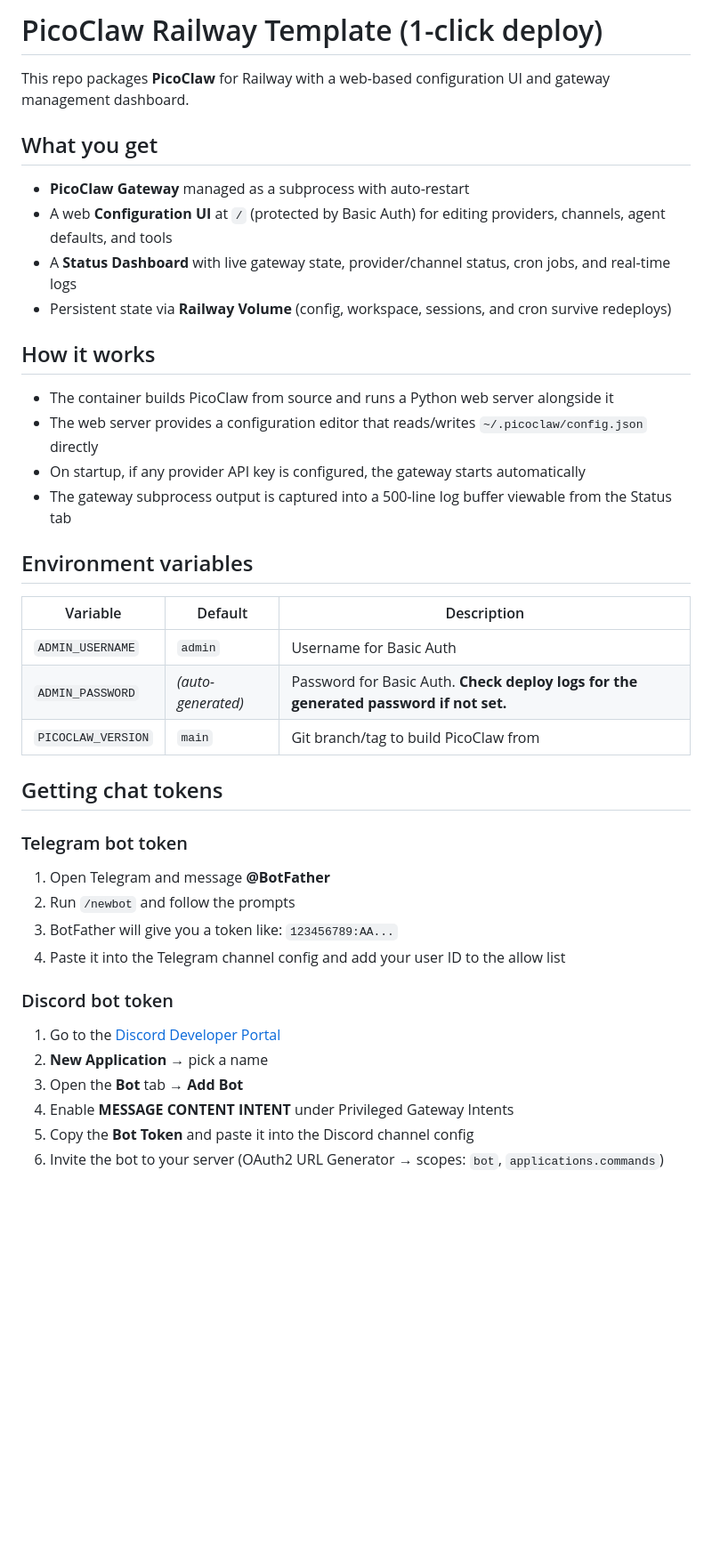
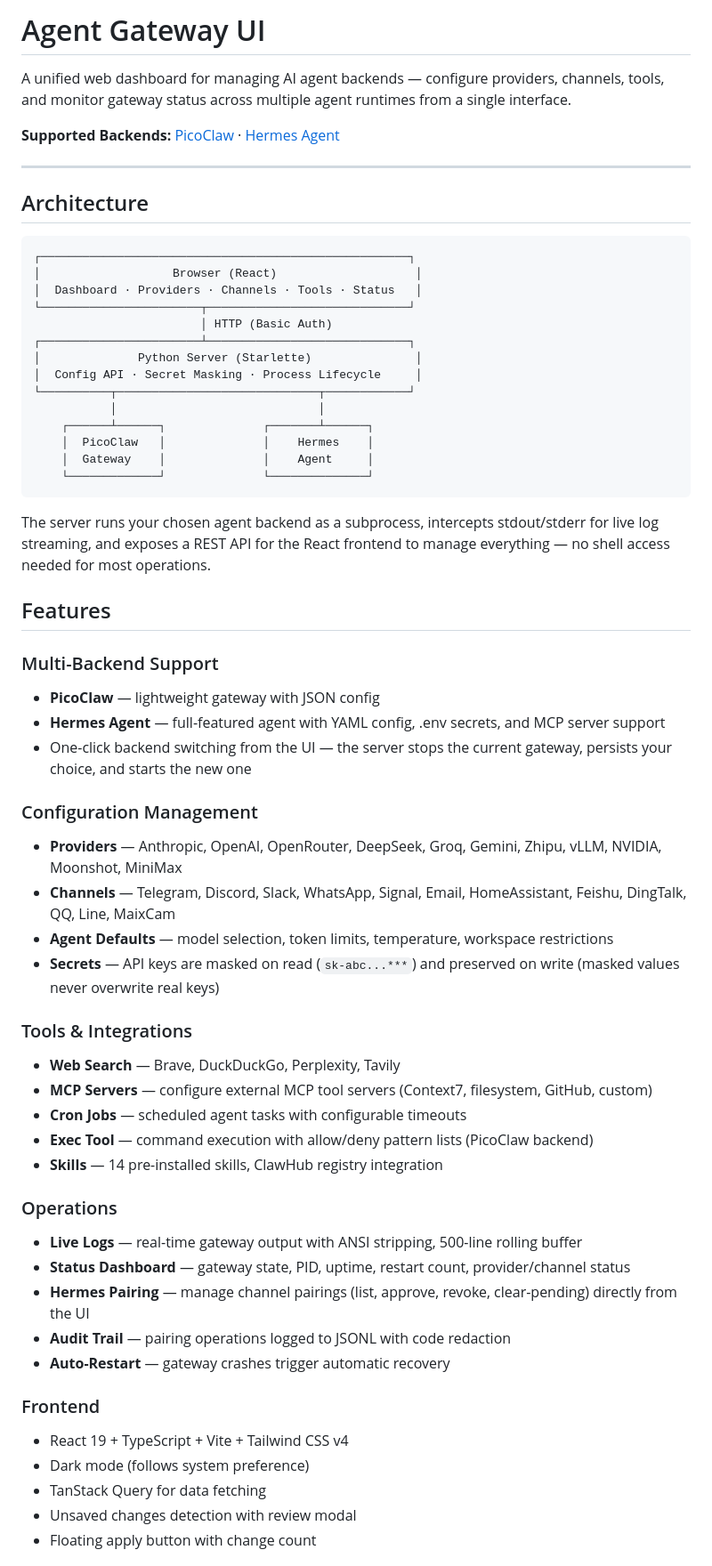
Before and after one commit to quangnd0512/picoclaw-railway-template, a Markdown page: README.md, the part around one of its changes. Shown at 89% size. GitHub-like rendering; blank space fills up the shorter version.

````diff
--- a/README.md
+++ b/README.md
@@ -1,44 +1,63 @@
-# PicoClaw Railway Template (1-click deploy)
+# Agent Gateway UI
 
-This repo packages **PicoClaw** for Railway with a web-based configuration UI and gateway management dashboard.
+A unified web dashboard for managing AI agent backends — configure providers, channels, tools, and monitor gateway status across multiple agent runtimes from a single interface.
 
-## What you get
+**Supported Backends:** [PicoClaw](https://github.com/sipeed/picoclaw) · [Hermes Agent](https://github.com/NousResearch/hermes-agent)
 
-- **PicoClaw Gateway** managed as a subprocess with auto-restart
-- A web **Configuration UI** at `/` (protected by Basic Auth) for editing providers, channels, agent defaults, and tools
-- A **Status Dashboard** with live gateway state, provider/channel status, cron jobs, and real-time logs
-- Persistent state via **Railway Volume** (config, workspace, sessions, and cron survive redeploys)
+---
 
-## How it works
+## Architecture
 
-- The container builds PicoClaw from source and runs a Python web server alongside it
-- The web server provides a configuration editor that reads/writes `~/.picoclaw/config.json` directly
-- On startup, if any provider API key is configured, the gateway starts automatically
-- The gateway subprocess output is captured into a 500-line log buffer viewable from the Status tab
+```
+┌─────────────────────────────────────────────────────┐
+│                   Browser (React)                    │
+│  Dashboard · Providers · Channels · Tools · Status   │
+└───────────────────────┬─────────────────────────────┘
+                        │ HTTP (Basic Auth)
+┌───────────────────────┴─────────────────────────────┐
+│              Python Server (Starlette)               │
+│  Config API · Secret Masking · Process Lifecycle     │
+└──────────┬─────────────────────────────┬────────────┘
+           │                             │
+    ┌──────┴──────┐              ┌───────┴──────┐
+    │  PicoClaw   │              │    Hermes    │
+    │  Gateway    │              │    Agent     │
+    └─────────────┘              └──────────────┘
+```
 
-## Environment variables
+The server runs your chosen agent backend as a subprocess, intercepts stdout/stderr for live log streaming, and exposes a REST API for the React frontend to manage everything — no shell access needed for most operations.
 
-| Variable | Default | Description |
-|----------|---------|-------------|
-| `ADMIN_USERNAME` | `admin` | Username for Basic Auth |
-| `ADMIN_PASSWORD` | *(auto-generated)* | Password for Basic Auth. **Check deploy logs for the generated password if not set.** |
-| `PICOCLAW_VERSION` | `main` | Git branch/tag to build PicoClaw from |
+## Features
 
-## Getting chat tokens
+### Multi-Backend Support
+- **PicoClaw** — lightweight gateway with JSON config
+- **Hermes Agent** — full-featured agent with YAML config, .env secrets, and MCP server support
+- One-click backend switching from the UI — the server stops the current gateway, persists your choice, and starts the new one
 
-### Telegram bot token
+### Configuration Management
+- **Providers** — Anthropic, OpenAI, OpenRouter, DeepSeek, Groq, Gemini, Zhipu, vLLM, NVIDIA, Moonshot, MiniMax
+- **Channels** — Telegram, Discord, Slack, WhatsApp, Signal, Email, HomeAssistant, Feishu, DingTalk, QQ, Line, MaixCam
+- **Agent Defaults** — model selection, token limits, temperature, workspace restrictions
+- **Secrets** — API keys are masked on read (`sk-abc...***`) and preserved on write (masked values never overwrite real keys)
 
-1. Open Telegram and message **@BotFather**
-2. Run `/newbot` and follow the prompts
-3. BotFather will give you a token like: `123456789:AA...`
-4. Paste it into the Telegram channel config and add your user ID to the allow list
+### Tools & Integrations
+- **Web Search** — Brave, DuckDuckGo, Perplexity, Tavily
+- **MCP Servers** — configure external MCP tool servers (Context7, filesystem, GitHub, custom)
+- **Cron Jobs** — scheduled agent tasks with configurable timeouts
+- **Exec Tool** — command execution with allow/deny pattern lists (PicoClaw backend)
+- **Skills** — 14 pre-installed skills, ClawHub registry integration
 
-### Discord bot token
+### Operations
+- **Live Logs** — real-time gateway output with ANSI stripping, 500-line rolling buffer
+- **Status Dashboard** — gateway state, PID, uptime, restart count, provider/channel status
+- **Hermes Pairing** — manage channel pairings (list, approve, revoke, clear-pending) directly from the UI
+- **Audit Trail** — pairing operations logged to JSONL with code redaction
+- **Auto-Restart** — gateway crashes trigger automatic recovery
 
-1. Go to the [Discord Developer Portal](https://discord.com/developers/applications)
-2. **New Application** → pick a name
-3. Open the **Bot** tab → **Add Bot**
-4. Enable **MESSAGE CONTENT INTENT** under Privileged Gateway Intents
-5. Copy the **Bot Token** and paste it into the Discord channel config
-6. Invite the bot to your server (OAuth2 URL Generator → scopes: `bot`, `applications.commands`)
+### Frontend
+- React 19 + TypeScript + Vite + Tailwind CSS v4
+- Dark mode (follows system preference)
+- TanStack Query for data fetching
+- Unsaved changes detection with review modal
+- Floating apply button with change count
 
````
Also changed, not shown: other parts of README.md (+166 -135 lines).
